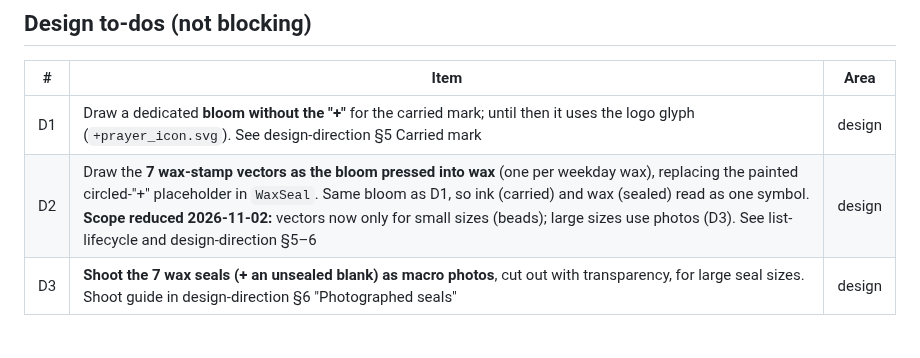
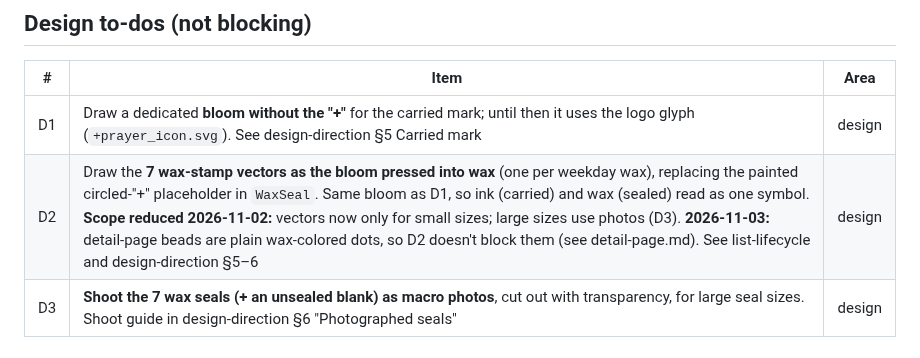
Before and after one commit to ericdolson/plus_prayer, a Markdown page: docs/product/open-questions.md, the part around the change. Drawn GitHub-style.

Commit message:
Open questions: D2 no longer blocks detail-page beads
Co-Authored-By: Claude Opus 5.5 <noreply@anthropic.com>
Claude-Session: https://claude.ai/code/session_016iG7npiWdzzTGMoqoGn82F

```diff
--- a/docs/product/open-questions.md
+++ b/docs/product/open-questions.md
@@ -15,7 +15,7 @@ decisions.md. **MVP** = blocks MVP build._
 | # | Item | Area |
 |---|---|---|
 | D1 | Draw a dedicated **bloom without the "+"** for the carried mark; until then it uses the logo glyph (`+prayer_icon.svg`). See design-direction §5 Carried mark | design |
-| D2 | Draw the **7 wax-stamp vectors as the bloom pressed into wax** (one per weekday wax), replacing the painted circled-"+" placeholder in `WaxSeal`. Same bloom as D1, so ink (carried) and wax (sealed) read as one symbol. **Scope reduced 2026-11-02:** vectors now only for small sizes (beads); large sizes use photos (D3). See list-lifecycle and design-direction §5–6 | design |
+| D2 | Draw the **7 wax-stamp vectors as the bloom pressed into wax** (one per weekday wax), replacing the painted circled-"+" placeholder in `WaxSeal`. Same bloom as D1, so ink (carried) and wax (sealed) read as one symbol. **Scope reduced 2026-11-02:** vectors now only for small sizes; large sizes use photos (D3). **2026-11-03:** detail-page beads are plain wax-colored dots, so D2 doesn't block them (see detail-page.md). See list-lifecycle and design-direction §5–6 | design |
 | D3 | **Shoot the 7 wax seals (+ an unsealed blank) as macro photos**, cut out with transparency, for large seal sizes. Shoot guide in design-direction §6 "Photographed seals" | design |
 
 ## Resolved
```
